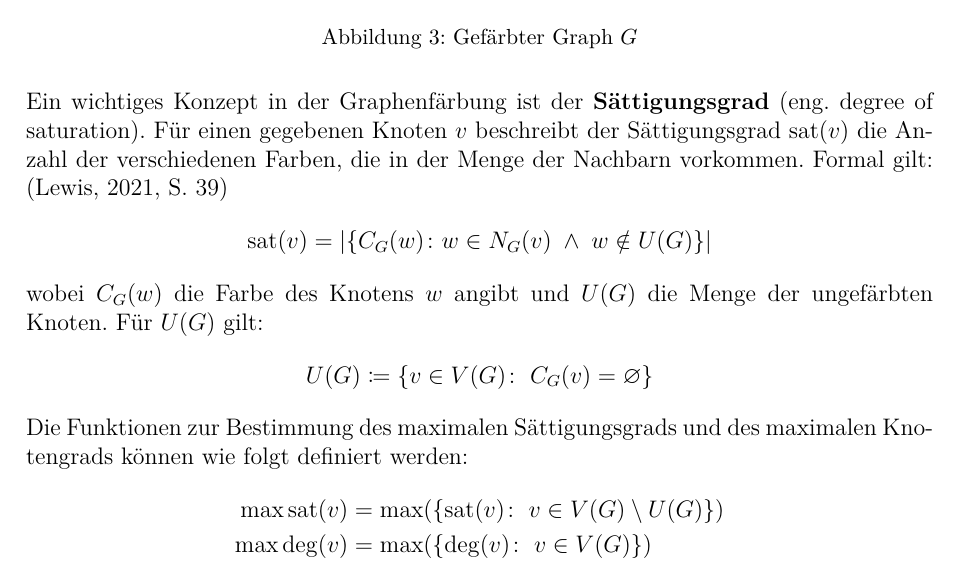
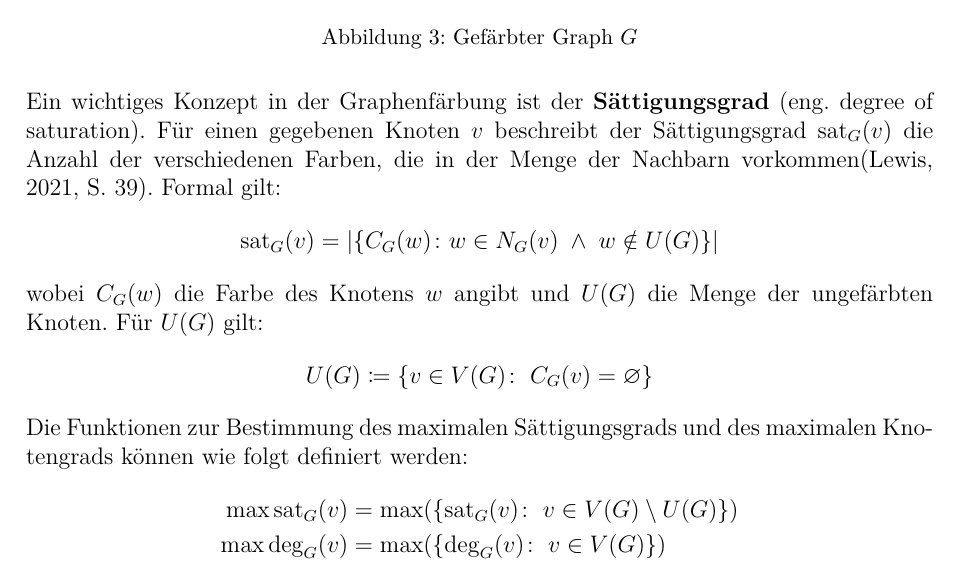
Before and after one commit to juliusbackes/projektarbeit, a LaTeX document (docs/main.tex, which reads docs/chapters/02_basics.tex): part of page 6 of 12, cut so that both start at the same text. Compiled offline with LuaLaTeX.

Commit message:
Updates from Overleaf

```diff
--- a/docs/chapters/02_basics.tex
+++ b/docs/chapters/02_basics.tex
@@ -72,10 +72,9 @@ Mit (1) wird gewährleistet, das zwei adjazente Knoten nicht mit derselben Farbe
     \caption{Gefärbter Graph $G$}
 \end{figure}
 \noindent Ein wichtiges Konzept in der Graphenfärbung ist der \textbf{Sättigungsgrad} (eng. degree of saturation).
-Für einen gegebenen Knoten $v$ beschreibt der Sättigungsgrad $\text{sat}(v)$ die Anzahl der verschiedenen Farben, die in der Menge der Nachbarn vorkommen. Formal gilt:
-\parencite[39]{lewis2021guide}
+Für einen gegebenen Knoten $v$ beschreibt der Sättigungsgrad $\text{sat}_G(v)$ die Anzahl der verschiedenen Farben, die in der Menge der Nachbarn vorkommen\parencite[39]{lewis2021guide}. Formal gilt:
 \begin{equation*}
-    \text{sat}(v)=|\{C_G(w)\colon w \in N_G(v) \; \wedge \; w \notin U(G)\}|
+    \text{sat}_G(v)=|\{C_G(w)\colon w \in N_G(v) \; \wedge \; w \notin U(G)\}|
 \end{equation*}
 wobei $C_G(w)$ die Farbe des Knotens $w$ angibt und $U(G)$ die Menge der ungefärbten Knoten. Für $U(G)$ gilt:
 \begin{equation*}
@@ -83,6 +82,6 @@ wobei $C_G(w)$ die Farbe des Knotens $w$ angibt und $U(G)$ die Menge der ungefä
 \end{equation*}
 Die Funktionen zur Bestimmung des maximalen Sättigungsgrads und des maximalen Knotengrads können wie folgt definiert werden:
 \begin{align*}
-    \max \text{sat}(v) &= \max(\{\text{sat}(v)\colon \; v \in V(G) \setminus U(G)\})\\
-    \max \deg(v) &= \max(\{\deg(v) \colon \; v \in V(G)\})
+    \max \text{sat}_G(v) &= \max(\{\text{sat}_G(v)\colon \; v \in V(G) \setminus U(G)\})\\
+    \max \deg_G(v) &= \max(\{\deg_G(v) \colon \; v \in V(G)\})
 \end{align*}
```
Also changed, not shown: docs/chapters/02_basics.tex (2 more changed lines).
